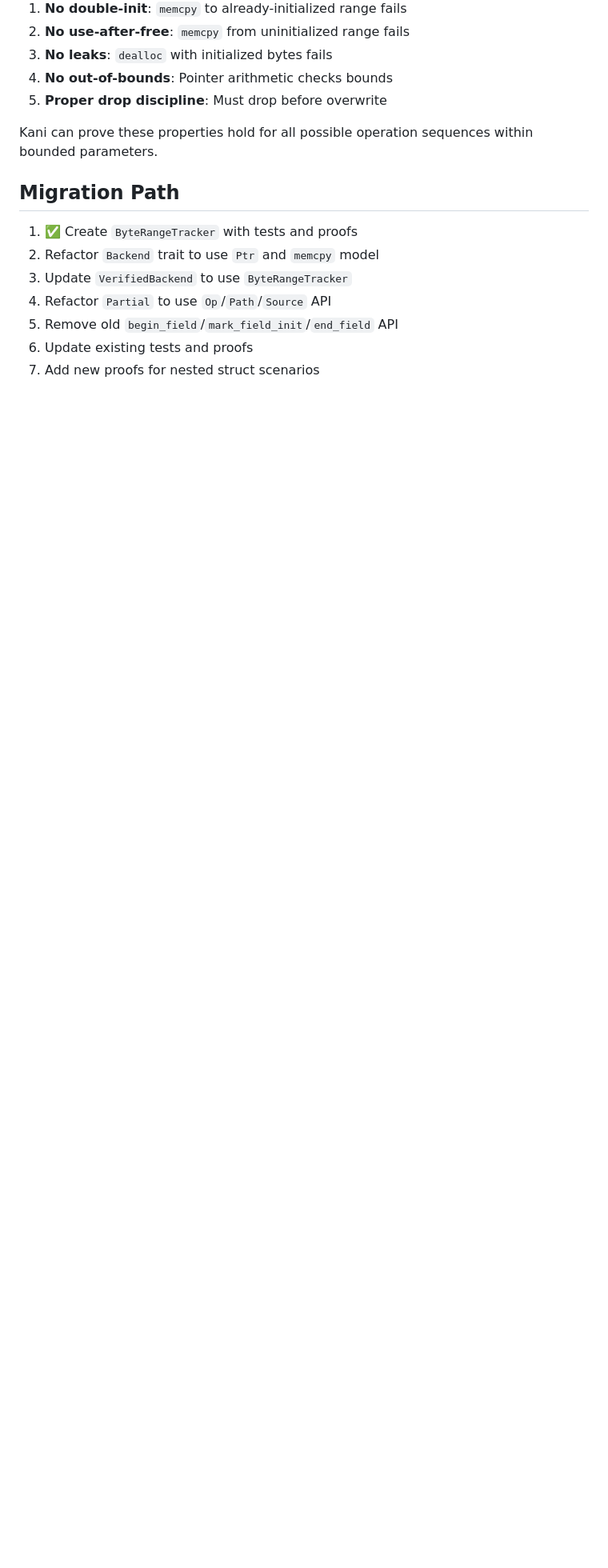
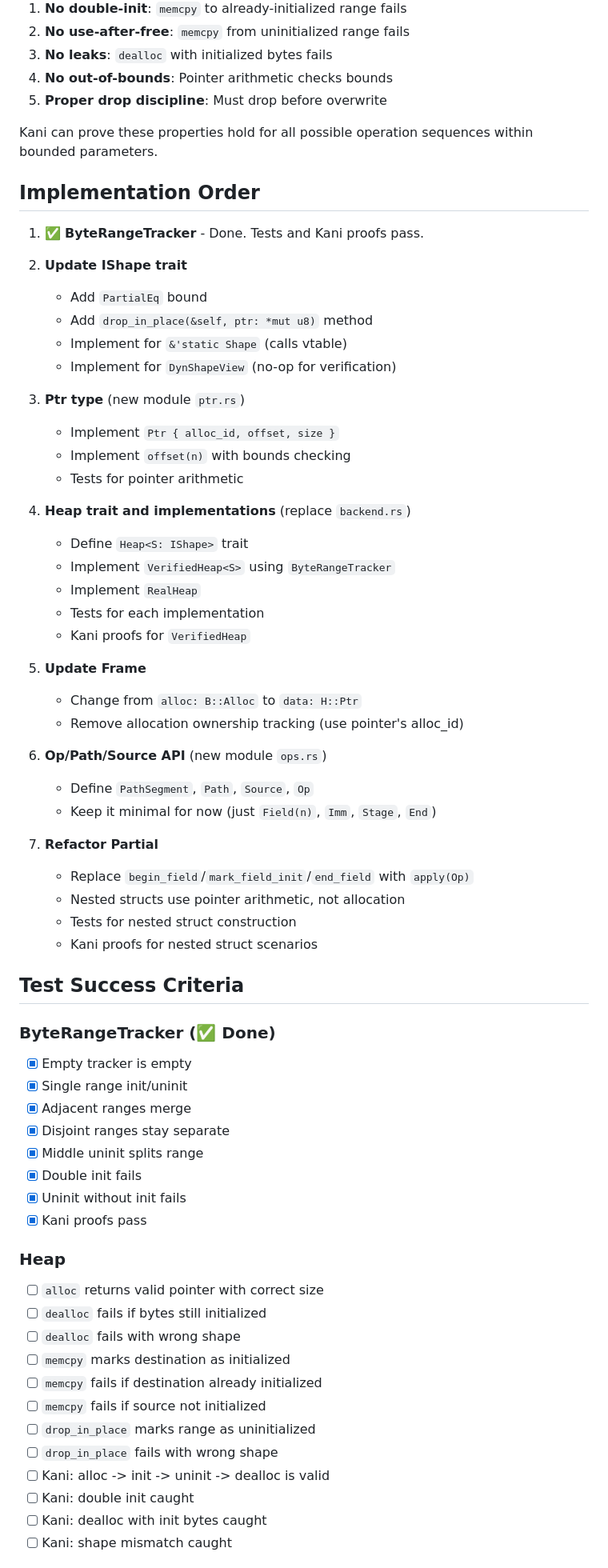
Before and after one commit to facet-rs/trame, a Markdown page: trame/design-pointer.md, the part around one of its changes. Shown at 80% size. Drawn GitHub-style; blank space fills up the shorter version.

Commit message:
Fill in design

```diff
--- a/trame/design-pointer.md
+++ b/trame/design-pointer.md
@@ -367,12 +367,65 @@ The `VerifiedBackend` + `ByteRangeTracker` combination verifies:
 
 Kani can prove these properties hold for all possible operation sequences within bounded parameters.
 
-## Migration Path
+## Implementation Order
 
-1. ✅ Create `ByteRangeTracker` with tests and proofs
-2. Refactor `Backend` trait to use `Ptr` and `memcpy` model
-3. Update `VerifiedBackend` to use `ByteRangeTracker`
-4. Refactor `Partial` to use `Op`/`Path`/`Source` API
-5. Remove old `begin_field`/`mark_field_init`/`end_field` API
-6. Update existing tests and proofs
-7. Add new proofs for nested struct scenarios
+1. ✅ **ByteRangeTracker** - Done. Tests and Kani proofs pass.
+
+2. **Update IShape trait**
+   - Add `PartialEq` bound
+   - Add `drop_in_place(&self, ptr: *mut u8)` method
+   - Implement for `&'static Shape` (calls vtable)
+   - Implement for `DynShapeView` (no-op for verification)
+
+3. **Ptr type** (new module `ptr.rs`)
+   - Implement `Ptr { alloc_id, offset, size }`
+   - Implement `offset(n)` with bounds checking
+   - Tests for pointer arithmetic
+
+4. **Heap trait and implementations** (replace `backend.rs`)
+   - Define `Heap<S: IShape>` trait
+   - Implement `VerifiedHeap<S>` using `ByteRangeTracker`
+   - Implement `RealHeap`
+   - Tests for each implementation
+   - Kani proofs for `VerifiedHeap`
+
+5. **Update Frame**
+   - Change from `alloc: B::Alloc` to `data: H::Ptr`
+   - Remove allocation ownership tracking (use pointer's alloc_id)
+
+6. **Op/Path/Source API** (new module `ops.rs`)
+   - Define `PathSegment`, `Path`, `Source`, `Op`
+   - Keep it minimal for now (just `Field(n)`, `Imm`, `Stage`, `End`)
+
+7. **Refactor Partial**
+   - Replace `begin_field`/`mark_field_init`/`end_field` with `apply(Op)`
+   - Nested structs use pointer arithmetic, not allocation
+   - Tests for nested struct construction
+   - Kani proofs for nested struct scenarios
+
+## Test Success Criteria
+
+### ByteRangeTracker (✅ Done)
+- [x] Empty tracker is empty
+- [x] Single range init/uninit
+- [x] Adjacent ranges merge
+- [x] Disjoint ranges stay separate
+- [x] Middle uninit splits range
+- [x] Double init fails
+- [x] Uninit without init fails
+- [x] Kani proofs pass
+
+### Heap
+- [ ] `alloc` returns valid pointer with correct size
+- [ ] `dealloc` fails if bytes still initialized
+- [ ] `dealloc` fails with wrong shape
+- [ ] `memcpy` marks destination as initialized
+- [ ] `memcpy` fails if destination already initialized
+- [ ] `memcpy` fails if source not initialized
+- [ ] `drop_in_place` marks range as uninitialized
+- [ ] `drop_in_place` fails with wrong shape
+- [ ] Kani: alloc -> init -> uninit -> dealloc is valid
+- [ ] Kani: double init caught
+- [ ] Kani: dealloc with init bytes caught
+- [ ] Kani: shape mismatch caught
+
```
Also changed, not shown: other parts of trame/design-pointer.md (+21 -0 lines).
